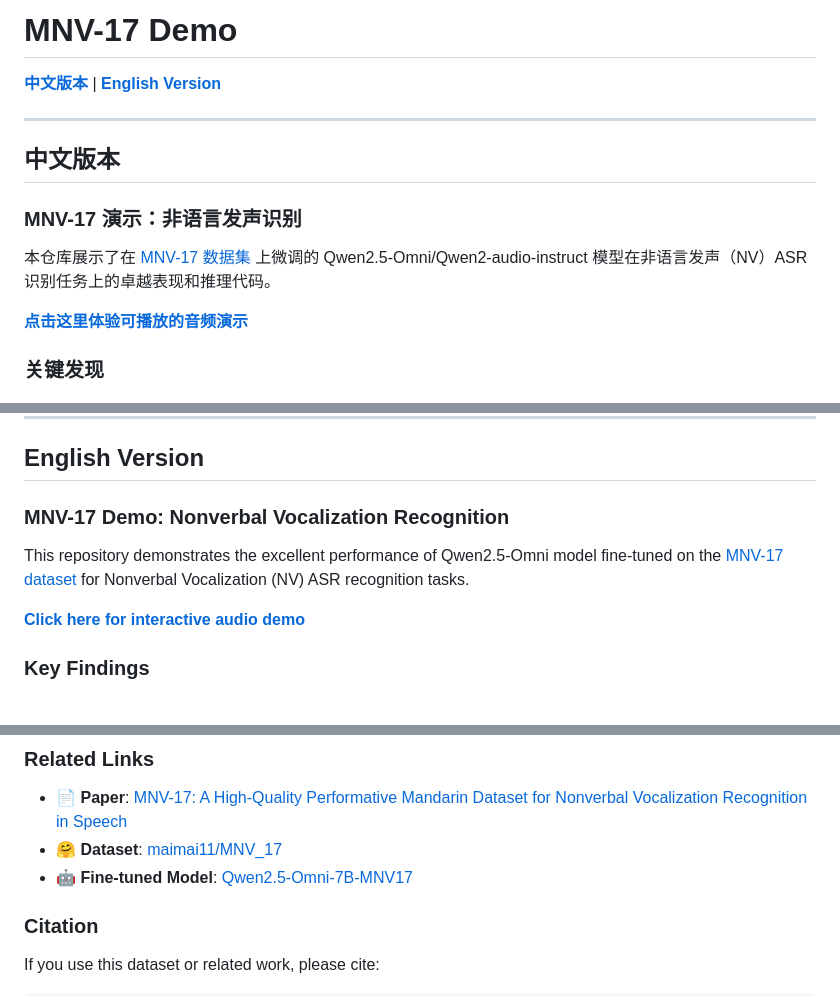
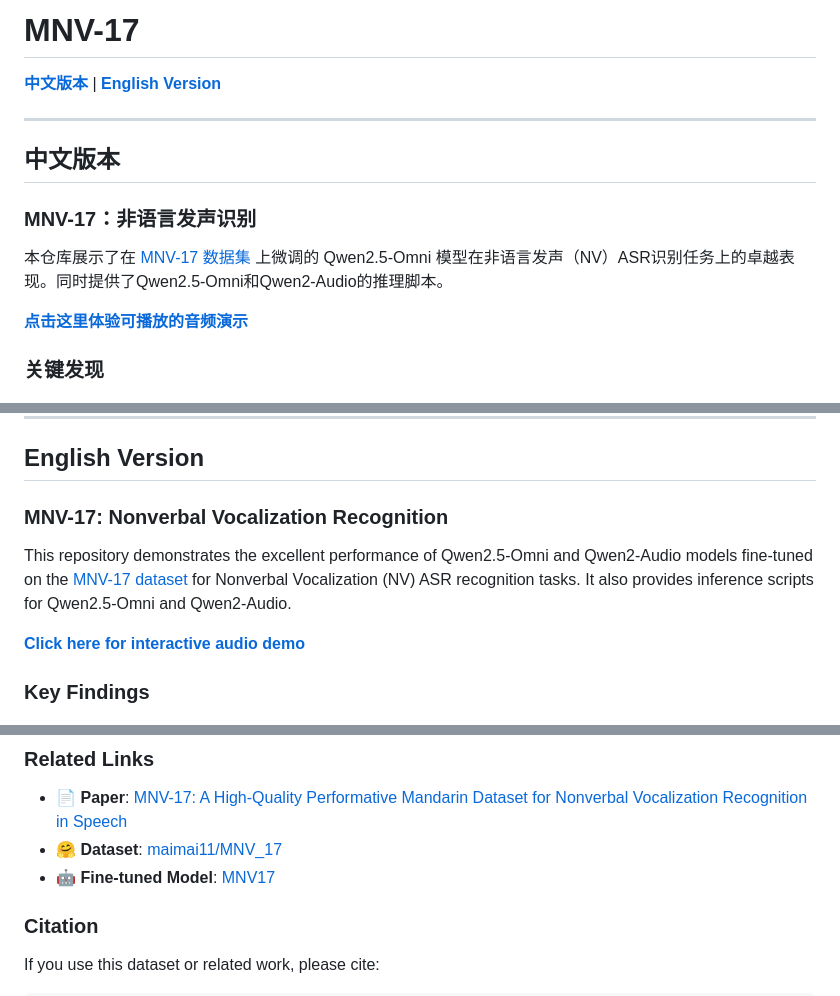
Before and after one commit to yongaifadian1/MNV-17, a Markdown page: README.md, 3 parts joined by grey strips. Rendered like a GitHub page.

Commit message:
Revise README for MNV-17 model details and scripts
Updated the README to clarify model names and add inference script details.

```diff
--- a/README.md
+++ b/README.md
@@ -1,4 +1,4 @@
-# MNV-17 Demo
+# MNV-17
 
 [**中文版本**](#中文版本) | [**English Version**](#english-version)
 
@@ -6,9 +6,9 @@
 
 ## 中文版本
 
-### MNV-17 演示：非语言发声识别
+### MNV-17：非语言发声识别
 
-本仓库展示了在 [MNV-17 数据集](https://huggingface.co/datasets/maimai11/MNV_17) 上微调的 Qwen2.5-Omni/Qwen2-audio-instruct 模型在非语言发声（NV）ASR识别任务上的卓越表现和推理代码。
+本仓库展示了在 [MNV-17 数据集](https://huggingface.co/datasets/maimai11/MNV_17) 上微调的 Qwen2.5-Omni 模型在非语言发声（NV）ASR识别任务上的卓越表现。同时提供了Qwen2.5-Omni和Qwen2-Audio的推理脚本。
 
 **[点击这里体验可播放的音频演示](https://yongaifadian1.github.io/MNV-17/)**
 
@@ -132,9 +132,9 @@ python inference.py \
 
 ## English Version
 
-### MNV-17 Demo: Nonverbal Vocalization Recognition
+### MNV-17: Nonverbal Vocalization Recognition
 
-This repository demonstrates the excellent performance of Qwen2.5-Omni model fine-tuned on the [MNV-17 dataset](https://huggingface.co/datasets/maimai11/MNV_17) for Nonverbal Vocalization (NV) ASR recognition tasks.
+This repository demonstrates the excellent performance of Qwen2.5-Omni and Qwen2-Audio models fine-tuned on the [MNV-17 dataset](https://huggingface.co/datasets/maimai11/MNV_17) for Nonverbal Vocalization (NV) ASR recognition tasks. It also provides inference scripts for Qwen2.5-Omni and Qwen2-Audio.
 
 **[Click here for interactive audio demo](https://yongaifadian1.github.io/MNV-17/)**
 
@@ -225,7 +225,7 @@ python inference.py \
 
 - 📄 **Paper**: [MNV-17: A High-Quality Performative Mandarin Dataset for Nonverbal Vocalization Recognition in Speech](https://arxiv.org/abs/2509.18196)
 - 🤗 **Dataset**: [maimai11/MNV_17](https://huggingface.co/datasets/maimai11/MNV_17)
-- 🤖 **Fine-tuned Model**: [Qwen2.5-Omni-7B-MNV17](https://drive.google.com/file/d/1wxsmkUFZpyZHL8fd3PT7iF-c4vmxd6hS/view?usp=drive_link)
+- 🤖 **Fine-tuned Model**: [MNV17](https://drive.google.com/file/d/1wxsmkUFZpyZHL8fd3PT7iF-c4vmxd6hS/view?usp=drive_link)
 
 ### Citation
 
```
